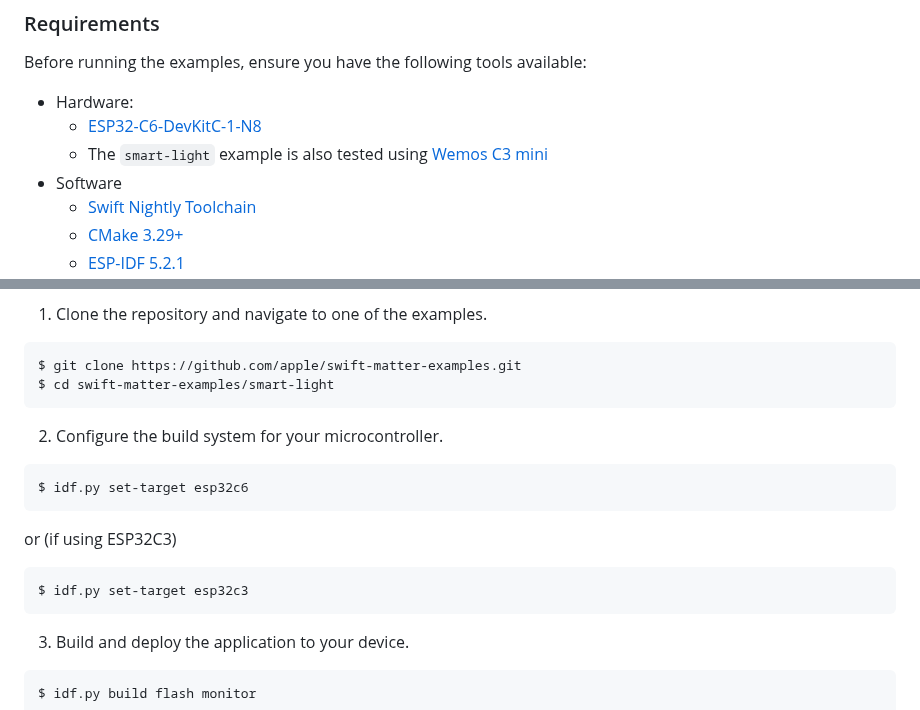
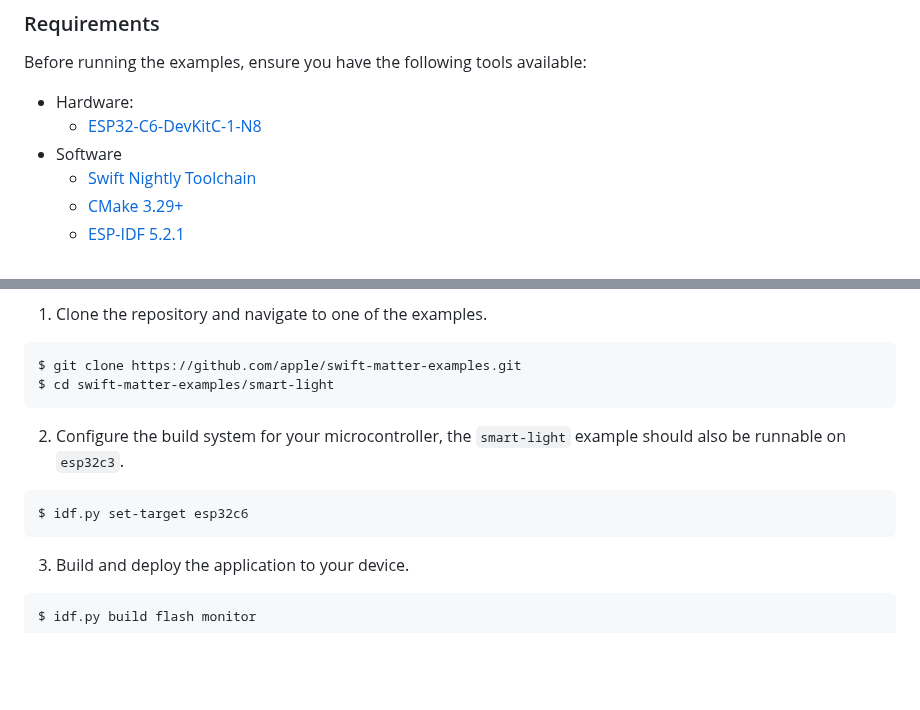
Before and after one commit to apple/swift-matter-examples, a Markdown page: README.md, 2 parts joined by grey strips. Drawn GitHub-style; blank space fills up the shorter version.

Commit message:
Update readme after PR feedback

````diff
--- a/README.md
+++ b/README.md
@@ -37,7 +37,6 @@ Before running the examples, ensure you have the following tools available:
 
 - Hardware:
   - [ESP32-C6-DevKitC-1-N8](https://docs.espressif.com/projects/espressif-esp-dev-kits/en/latest/esp32c6/esp32-c6-devkitc-1/user_guide.html)
-  - The `smart-light` example is also tested using [Wemos C3 mini](https://www.wemos.cc/en/latest/c3/c3_mini.html)
 - Software
   - [Swift Nightly Toolchain](https://www.swift.org/download)
   - [CMake 3.29+](https://cmake.org/download)
@@ -60,14 +59,9 @@ Ensure your shell has access to the tools listed above, see [Get started on macO
   $ cd swift-matter-examples/smart-light
   ```
 
-2. Configure the build system for your microcontroller.
+2. Configure the build system for your microcontroller, the `smart-light` example should also be runnable on `esp32c3`.
   ```shell
   $ idf.py set-target esp32c6
-  ```
-
-or (if using ESP32C3)
-  ```shell
-  $ idf.py set-target esp32c3
   ```
 
 3. Build and deploy the application to your device.
````
Also changed, not shown: smart-light/README.md (+1 -6 lines).
